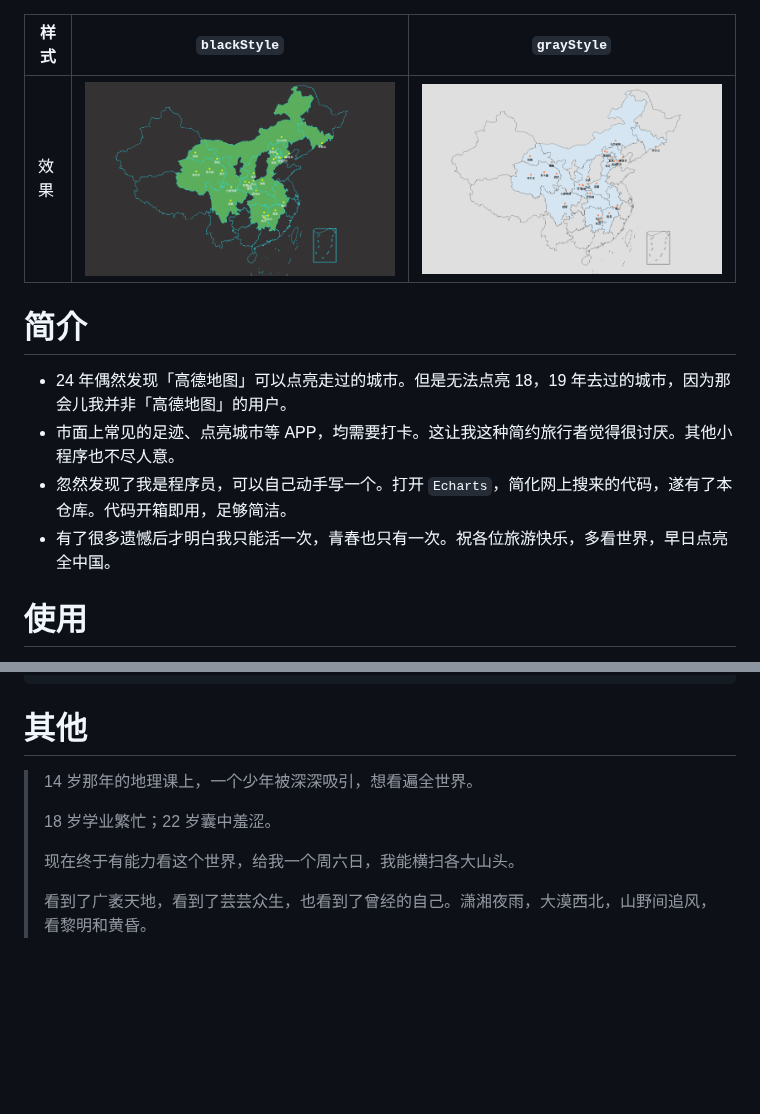
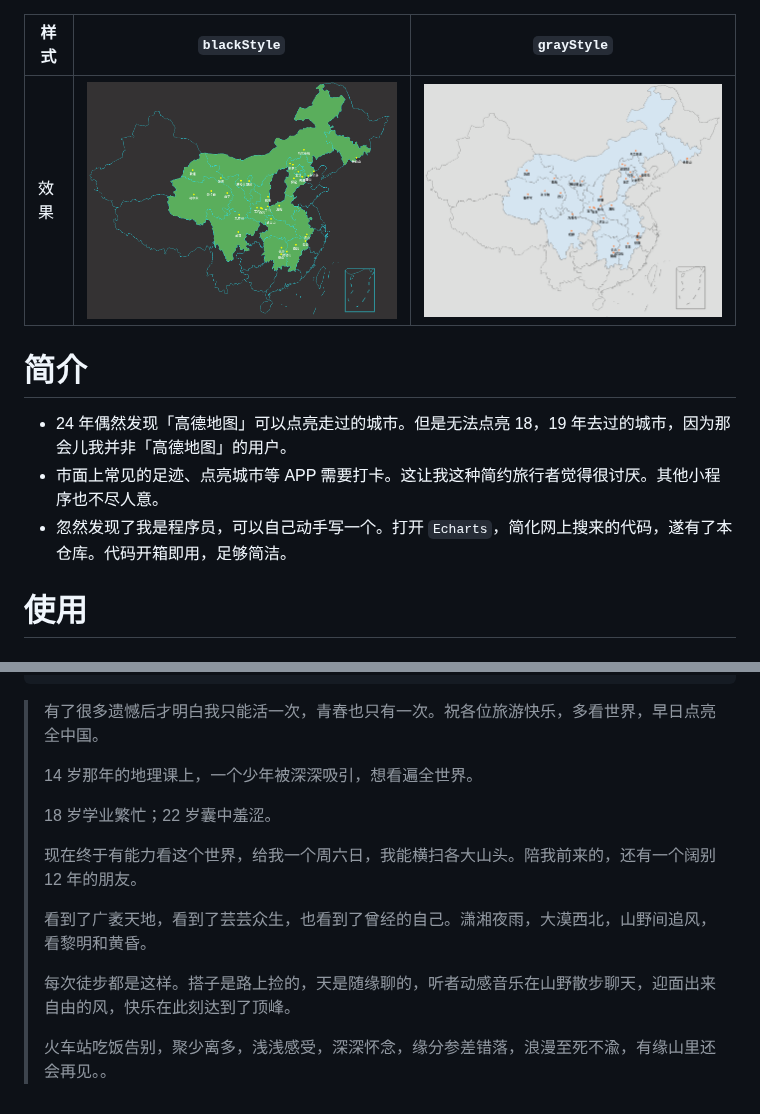
Before and after one commit to muyuuuu/FootPrint, a Markdown page: README.md, 2 parts joined by grey strips. GitHub-like rendering; pictures changed too: imgs/blackStyle.png, imgs/grayStyle.png; blank space fills up the shorter version.

````diff
--- a/README.md
+++ b/README.md
@@ -5,9 +5,8 @@
 # 简介
 
 - 24 年偶然发现「高德地图」可以点亮走过的城市。但是无法点亮 18，19 年去过的城市，因为那会儿我并非「高德地图」的用户。
-- 市面上常见的足迹、点亮城市等 APP，均需要打卡。这让我这种简约旅行者觉得很讨厌。其他小程序也不尽人意。
+- 市面上常见的足迹、点亮城市等 APP 需要打卡。这让我这种简约旅行者觉得很讨厌。其他小程序也不尽人意。
 - 忽然发现了我是程序员，可以自己动手写一个。打开 `Echarts`，简化网上搜来的代码，遂有了本仓库。代码开箱即用，足够简洁。
-- 有了很多遗憾后才明白我只能活一次，青春也只有一次。祝各位旅游快乐，多看世界，早日点亮全中国。
 
 # 使用
 
@@ -98,12 +97,16 @@ regions: [
 ],
 ```
 
-# 其他
-
+> 有了很多遗憾后才明白我只能活一次，青春也只有一次。祝各位旅游快乐，多看世界，早日点亮全中国。
+>
 > 14 岁那年的地理课上，一个少年被深深吸引，想看遍全世界。
 >
 > 18 岁学业繁忙；22 岁囊中羞涩。
 >
-> 现在终于有能力看这个世界，给我一个周六日，我能横扫各大山头。
+> 现在终于有能力看这个世界，给我一个周六日，我能横扫各大山头。陪我前来的，还有一个阔别 12 年的朋友。
 >
 > 看到了广袤天地，看到了芸芸众生，也看到了曾经的自己。潇湘夜雨，大漠西北，山野间追风，看黎明和黄昏。
+>
+> 每次徒步都是这样。搭子是路上捡的，天是随缘聊的，听者动感音乐在山野散步聊天，迎面出来自由的风，快乐在此刻达到了顶峰。
+>
+> 火车站吃饭告别，聚少离多，浅浅感受，深深怀念，缘分参差错落，浪漫至死不渝，有缘山里还会再见。。
````
